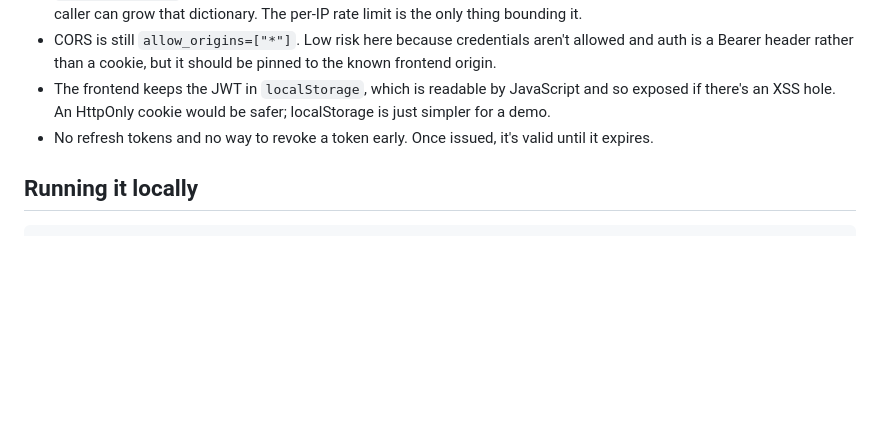
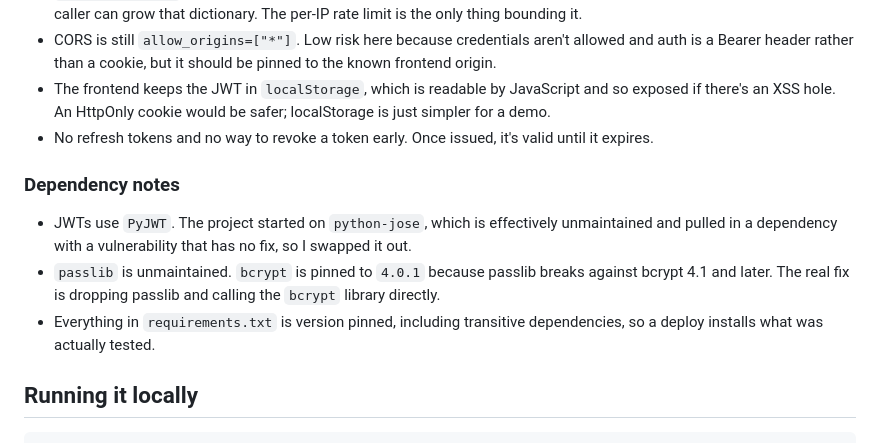
Before and after one commit to ShashQuash/secure-auth-api, a Markdown page: README.md, the part around the change. GitHub-like rendering; blank space fills up the shorter version.

Commit message:
Dependecnies notes

````diff
--- a/README.md
+++ b/README.md
@@ -53,6 +53,12 @@ I'd rather be upfront about the gaps than pretend they aren't there:
 - The frontend keeps the JWT in `localStorage`, which is readable by JavaScript and so exposed if there's an XSS hole. An HttpOnly cookie would be safer; localStorage is just simpler for a demo.
 - No refresh tokens and no way to revoke a token early. Once issued, it's valid until it expires.
 
+### Dependency notes
+
+- JWTs use `PyJWT`. The project started on `python-jose`, which is effectively unmaintained and pulled in a dependency with a vulnerability that has no fix, so I swapped it out.
+- `passlib` is unmaintained. `bcrypt` is pinned to `4.0.1` because passlib breaks against bcrypt 4.1 and later. The real fix is dropping passlib and calling the `bcrypt` library directly.
+- Everything in `requirements.txt` is version pinned, including transitive dependencies, so a deploy installs what was actually tested.
+
 ## Running it locally
 
 ```bash
````
